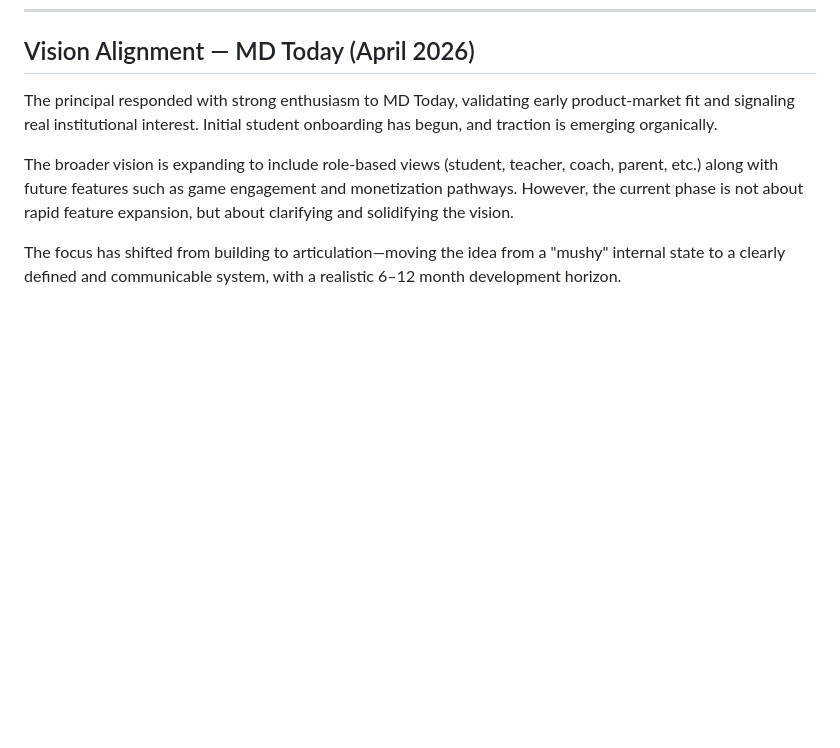
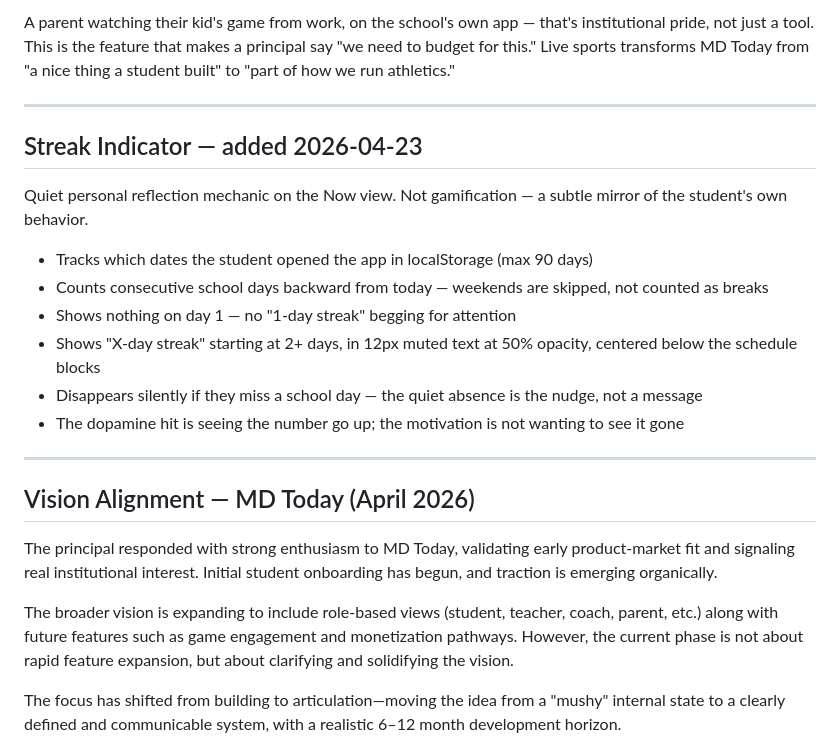
Before and after one commit to peteraugros/mdtoday, a Markdown page: claude.md, the part around one of its changes. Drawn GitHub-style; blank space fills up the shorter version.

```diff
--- a/claude.md
+++ b/claude.md
@@ -1234,3 +1285,20 @@ Only port these after v1 has proven adoption and stability:
+A parent watching their kid's game from work, on the school's own app — that's institutional pride, not just a tool. This is the feature that makes a principal say "we need to budget for this." Live sports transforms MD Today from "a nice thing a student built" to "part of how we run athletics."
+
+---
+
+## Streak Indicator — added 2026-04-23
+
+Quiet personal reflection mechanic on the Now view. Not gamification — a subtle mirror of the student's own behavior.
+
+- Tracks which dates the student opened the app in localStorage (max 90 days)
+- Counts consecutive school days backward from today — weekends are skipped, not counted as breaks
+- Shows nothing on day 1 — no "1-day streak" begging for attention
+- Shows "X-day streak" starting at 2+ days, in 12px muted text at 50% opacity, centered below the schedule blocks
+- Disappears silently if they miss a school day — the quiet absence is the nudge, not a message
+- The dopamine hit is seeing the number go up; the motivation is not wanting to see it gone
+
+---
+
 ## Vision Alignment — MD Today (April 2026)
 
 The principal responded with strong enthusiasm to MD Today, validating early product-market fit and signaling real institutional interest. Initial student onboarding has begun, and traction is emerging organically.
```
Also changed, not shown: other parts of claude.md (+51 -0 lines).
